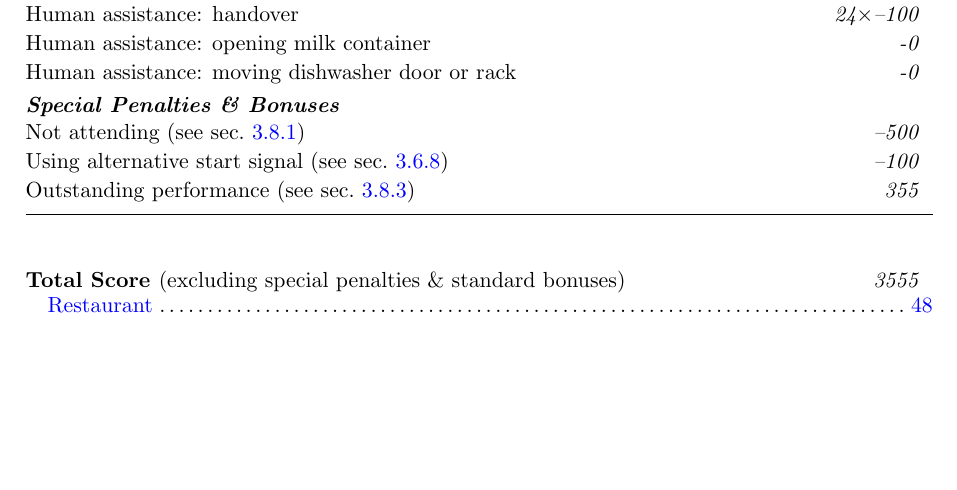
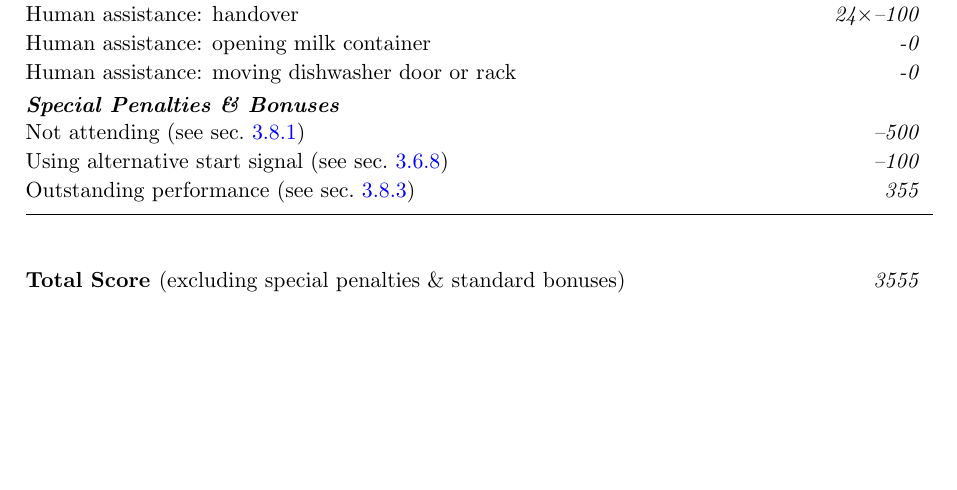
Before and after one commit to RoboCupAtHome/RuleBook, a LaTeX thesis (documents/rulebook.tex): part of page 48 of 68, cut so that both start at the same text. Compiled offline with pdfLaTeX.

Commit message:
small updates

```diff
--- a/documents/rulebook.tex
+++ b/documents/rulebook.tex
@@ -80,17 +80,7 @@
 \input{tasks/HumanRobotInteractionChallenge}
 \newpage{}
 \input{tasks/PickAndPlaceChallenge}
-
-
-
-
-
-\testtocentry{test:restaurant}
-% \testtocentry{test:give-me-a-hand}
-
-
-% Uncomment to get aesthetic improvement
-\cleardoublepage{}
+\newpage{}
 \input{tasks/GPSR}
 \newpage{}
 \input{tasks/EGPSR}
```
